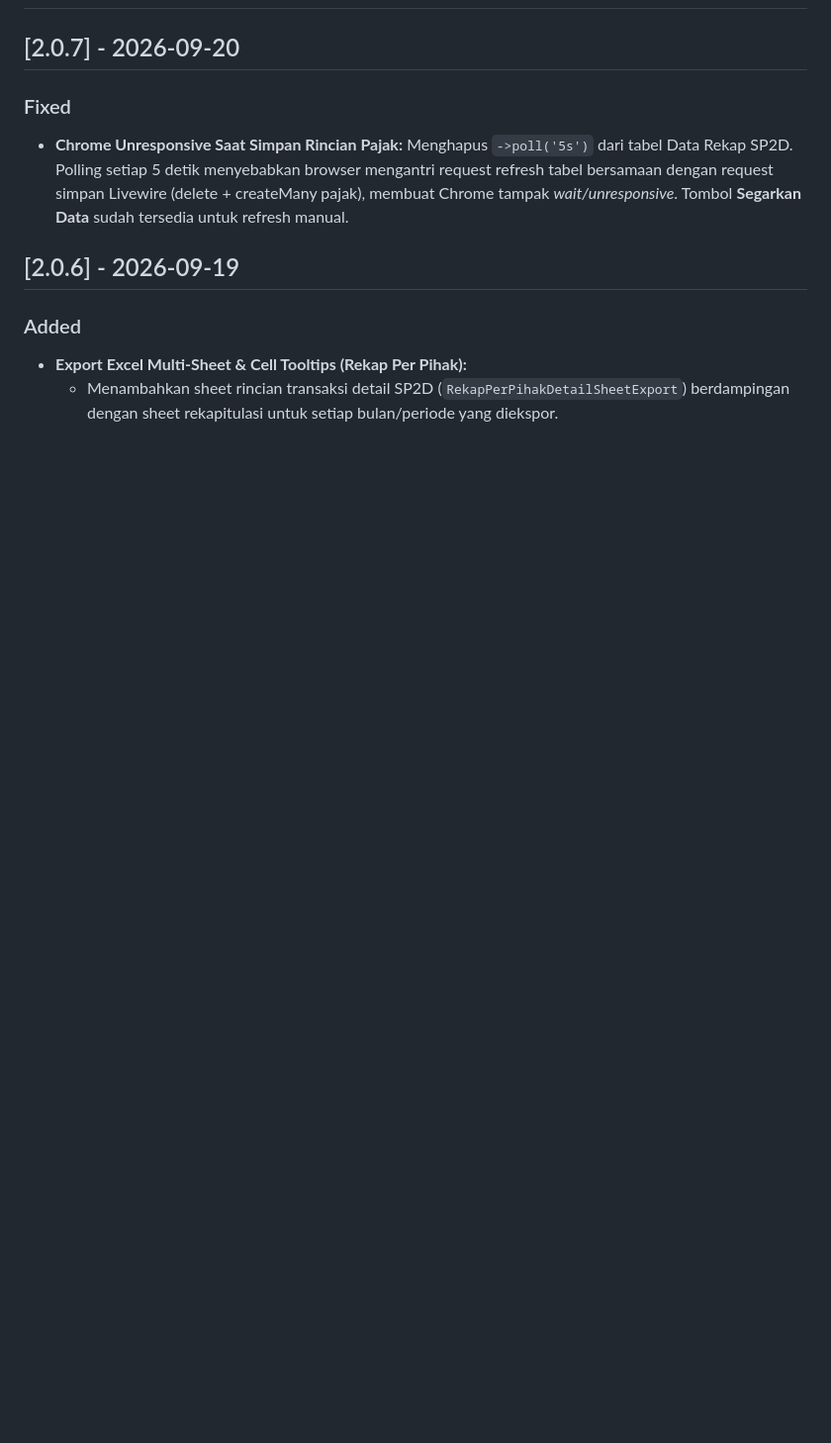
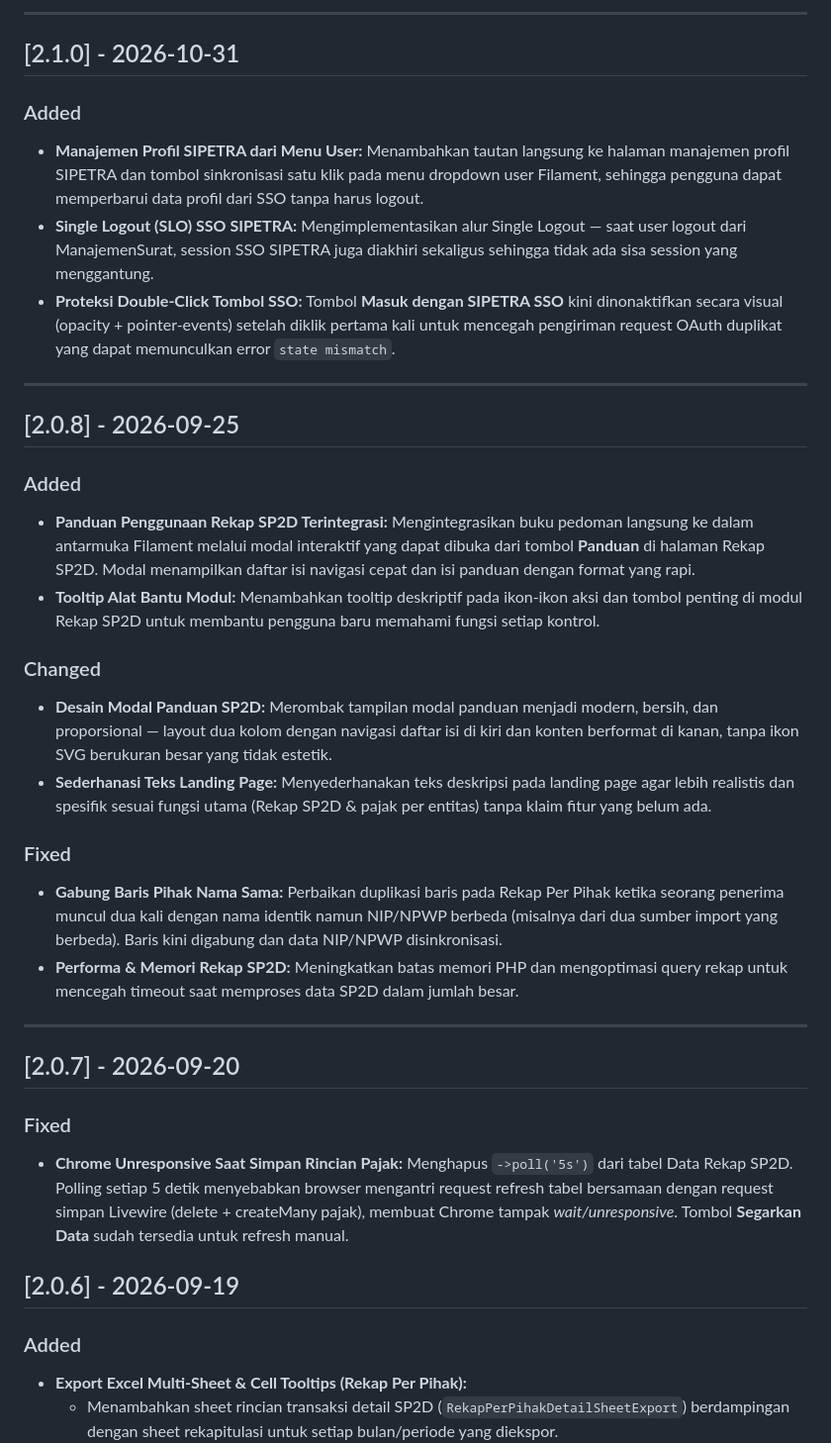
Before and after one commit to muhshi/ManajemenSurat, a Markdown page: CHANGELOG.md, the part around one of its changes. Shown at 99% size. Rendered like a GitHub page; blank space fills up the shorter version.

Commit message:
docs(changelog): tambah entri v2.0.8 - v2.1.3 (SSO daftar akun, NIP standarisasi, nominatif, panduan)

```diff
--- a/CHANGELOG.md
+++ b/CHANGELOG.md
@@ -2,3 +33,27 @@
+---
+
+## [2.1.0] - 2026-10-31
+### Added
+- **Manajemen Profil SIPETRA dari Menu User:** Menambahkan tautan langsung ke halaman manajemen profil SIPETRA dan tombol sinkronisasi satu klik pada menu dropdown user Filament, sehingga pengguna dapat memperbarui data profil dari SSO tanpa harus logout.
+- **Single Logout (SLO) SSO SIPETRA:** Mengimplementasikan alur Single Logout — saat user logout dari ManajemenSurat, session SSO SIPETRA juga diakhiri sekaligus sehingga tidak ada sisa session yang menggantung.
+- **Proteksi Double-Click Tombol SSO:** Tombol **Masuk dengan SIPETRA SSO** kini dinonaktifkan secara visual (opacity + pointer-events) setelah diklik pertama kali untuk mencegah pengiriman request OAuth duplikat yang dapat memunculkan error `state mismatch`.
+
+---
+
+## [2.0.8] - 2026-09-25
+### Added
+- **Panduan Penggunaan Rekap SP2D Terintegrasi:** Mengintegrasikan buku pedoman langsung ke dalam antarmuka Filament melalui modal interaktif yang dapat dibuka dari tombol **Panduan** di halaman Rekap SP2D. Modal menampilkan daftar isi navigasi cepat dan isi panduan dengan format yang rapi.
+- **Tooltip Alat Bantu Modul:** Menambahkan tooltip deskriptif pada ikon-ikon aksi dan tombol penting di modul Rekap SP2D untuk membantu pengguna baru memahami fungsi setiap kontrol.
+
+### Changed
+- **Desain Modal Panduan SP2D:** Merombak tampilan modal panduan menjadi modern, bersih, dan proporsional — layout dua kolom dengan navigasi daftar isi di kiri dan konten berformat di kanan, tanpa ikon SVG berukuran besar yang tidak estetik.
+- **Sederhanasi Teks Landing Page:** Menyederhanakan teks deskripsi pada landing page agar lebih realistis dan spesifik sesuai fungsi utama (Rekap SP2D & pajak per entitas) tanpa klaim fitur yang belum ada.
+
+### Fixed
+- **Gabung Baris Pihak Nama Sama:** Perbaikan duplikasi baris pada Rekap Per Pihak ketika seorang penerima muncul dua kali dengan nama identik namun NIP/NPWP berbeda (misalnya dari dua sumber import yang berbeda). Baris kini digabung dan data NIP/NPWP disinkronisasi.
+- **Performa & Memori Rekap SP2D:** Meningkatkan batas memori PHP dan mengoptimasi query rekap untuk mencegah timeout saat memproses data SP2D dalam jumlah besar.
+
+---
 
 ## [2.0.7] - 2026-09-20
 ### Fixed
```
Also changed, not shown: other parts of CHANGELOG.md (+31 -0 lines).
